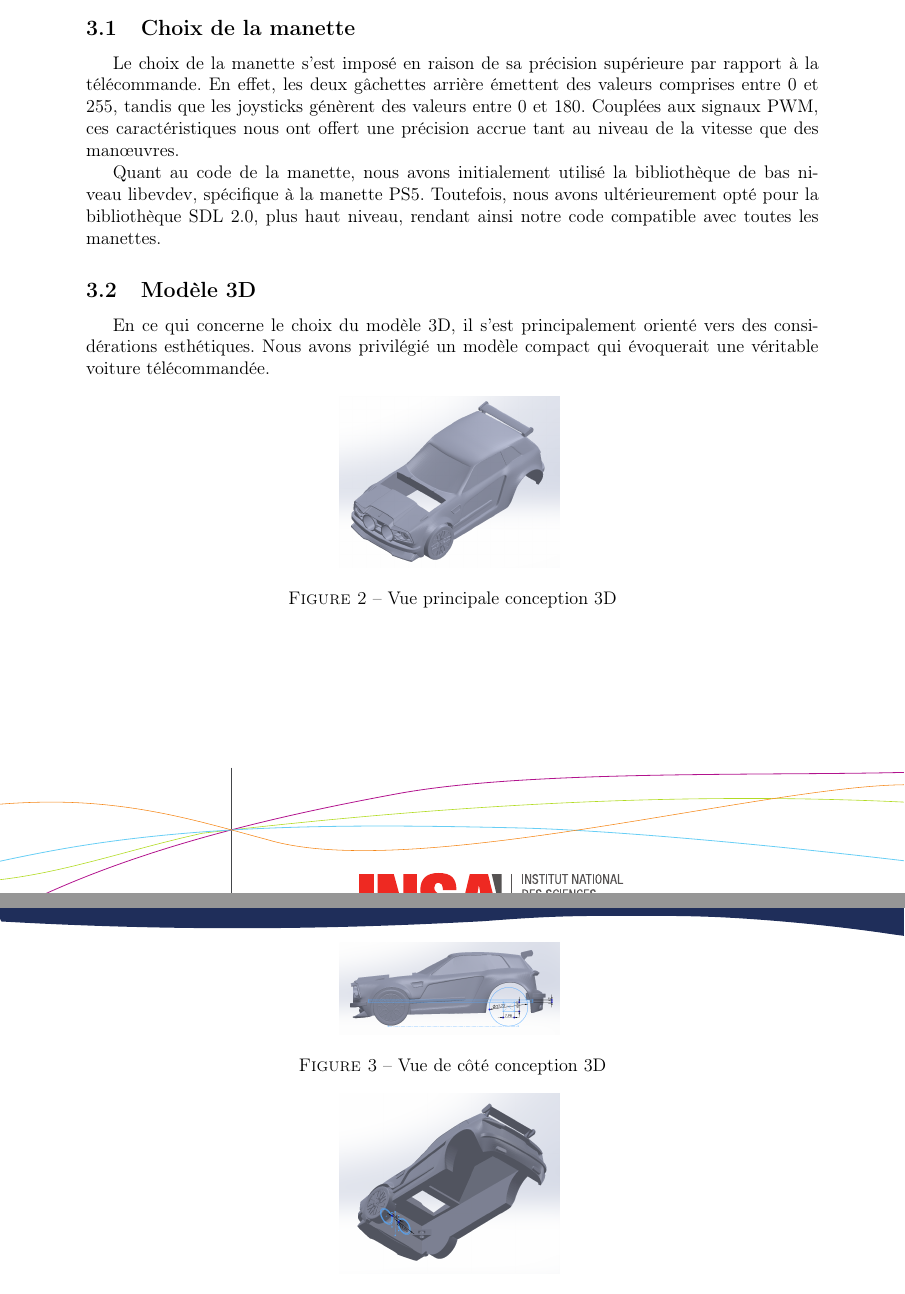
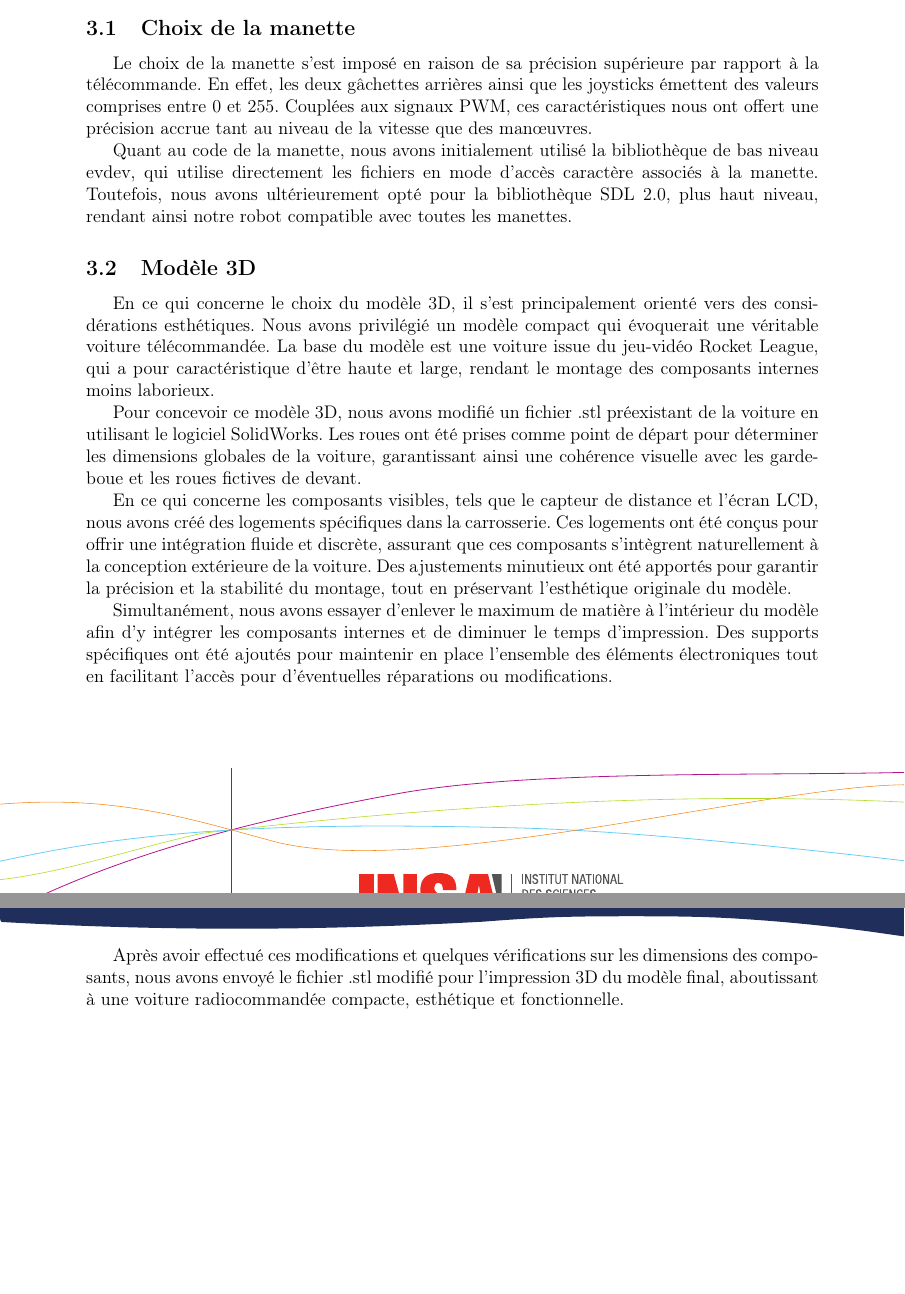
Before and after one commit to nlegendree/line-following-robot, a LaTeX document (latex/rapport.tex, which reads latex/explanations_choices.tex): two parts of pages 6 and 7 of 27 before the commit and two parts of pages 6 and 7 of 28 after it, joined at a grey line, cut so that both start at the same text, the shorter picture padded with empty space. Compiled offline with pdfLaTeX.

Commit message:
modele 3D latex

```diff
--- a/latex/explanations_choices.tex
+++ b/latex/explanations_choices.tex
@@ -1,11 +1,19 @@
 Pour la sélection des composants, en plus des éléments imposés par le projet, nous avons décidé de concevoir un modèle 3D, d'opter pour l'utilisation d'une manette SONY PS5 et d'employer des câbles femelle-femelle.
 
 \subsection{Choix de la manette}
-Le choix de la manette s'est imposé en raison de sa précision supérieure par rapport à la télécommande. En effet, les deux gâchettes arrière émettent des valeurs comprises entre 0 et 255, tandis que les joysticks génèrent des valeurs entre 0 et 180. Couplées aux signaux PWM, ces caractéristiques nous ont offert une précision accrue tant au niveau de la vitesse que des manœuvres.
+Le choix de la manette s'est imposé en raison de sa précision supérieure par rapport à la télécommande. En effet, les deux gâchettes arrières ainsi que les joysticks émettent des valeurs comprises entre 0 et 255. Couplées aux signaux PWM, ces caractéristiques nous ont offert une précision accrue tant au niveau de la vitesse que des manœuvres.
 
-Quant au code de la manette, nous avons initialement utilisé la bibliothèque de bas niveau libevdev, spécifique à la manette PS5. Toutefois, nous avons ultérieurement opté pour la bibliothèque SDL 2.0, plus haut niveau, rendant ainsi notre code compatible avec toutes les manettes.
+Quant au code de la manette, nous avons initialement utilisé la bibliothèque de bas niveau evdev, qui utilise directement les fichiers en mode d'accès caractère associés à la manette. Toutefois, nous avons ultérieurement opté pour la bibliothèque SDL 2.0, plus haut niveau, rendant ainsi notre robot compatible avec toutes les manettes.
 
 \subsection{Modèle 3D}
-En ce qui concerne le choix du modèle 3D, il s'est principalement orienté vers des considérations esthétiques. Nous avons privilégié un modèle compact qui évoquerait une véritable voiture télécommandée.
+En ce qui concerne le choix du modèle 3D, il s'est principalement orienté vers des considérations esthétiques. Nous avons privilégié un modèle compact qui évoquerait une véritable voiture télécommandée. La base du modèle est une voiture issue du jeu-vidéo Rocket League, qui a pour caractéristique d'être haute et large, rendant le montage des composants internes moins laborieux.
 
+Pour concevoir ce modèle 3D, nous avons modifié un fichier .stl préexistant de la voiture en utilisant le logiciel SolidWorks. Les roues ont été prises comme point de départ pour déterminer les dimensions globales de la voiture, garantissant ainsi une cohérence visuelle avec les garde-boue et les roues fictives de devant.
+
+En ce qui concerne les composants visibles, tels que le capteur de distance et l'écran LCD, nous avons créé des logements spécifiques dans la carrosserie. Ces logements ont été conçus pour offrir une intégration fluide et discrète, assurant que ces composants s'intègrent naturellement à la conception extérieure de la voiture. Des ajustements minutieux ont été apportés pour garantir la précision et la stabilité du montage, tout en préservant l'esthétique originale du modèle.
+
+Simultanément, nous avons essayer d'enlever le maximum de matière à l'intérieur du modèle afin d'y intégrer les composants internes et de diminuer le temps d'impression. Des supports spécifiques ont été ajoutés pour maintenir en place l'ensemble des éléments électroniques tout en facilitant l'accès pour d'éventuelles réparations ou modifications.
+\newpage
+Après avoir effectué ces modifications et quelques vérifications sur les dimensions des composants, nous avons envoyé le fichier .stl modifié pour l'impression 3D du modèle final, aboutissant à une voiture radiocommandée compacte, esthétique et fonctionnelle.
+\bigbreak
 \begin{figure}[h]
@@ -12,7 +21,3 @@ En ce qui concerne le choix du modèle 3D, il s'est principalement orienté vers
         \centering
-    \includegraphics[width=0.3\textwidth]{solidworks/solidworks1.png}
-    \caption{Vue principale conception 3D}
+        \includegraphics[width=1\textwidth]{solidworks/solidworks1.png}
     	\label{fig:Vue principale conception 3D}
-\end{figure}
-
-\begin{figure}[h]
@@ -19,10 +27,6 @@ En ce qui concerne le choix du modèle 3D, il s'est principalement orienté vers
         \centering
-    \includegraphics[width=0.3\textwidth]{solidworks/solidworks3.png}
-    \caption{Vue de côté conception 3D}
+        \includegraphics[width=1\textwidth]{solidworks/solidworks3.png}
     	\label{fig:Vue de côté conception 3D}
-\end{figure}
-
-\begin{figure}[h]
+    \end{minipage}
+    \begin{minipage}[c]{.46\linewidth}
         \centering
-    \includegraphics[width=0.3\textwidth]{solidworks/solidworks4.png}
-    \caption{Vue du dessous conception 3D}
```
Also changed, not shown: latex/difficulties.tex (+1 -8 lines), latex/explanations_choices.tex (13 more changed lines). Lines whose indentation alone changed are shown as unchanged.
